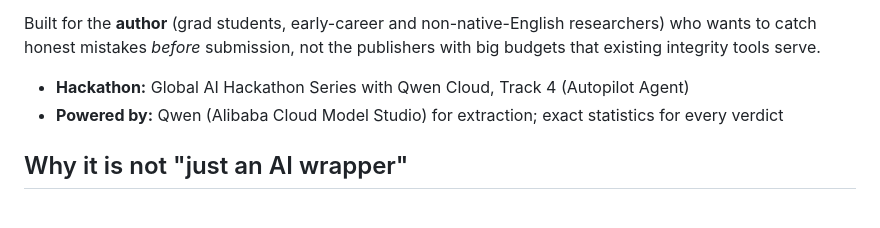
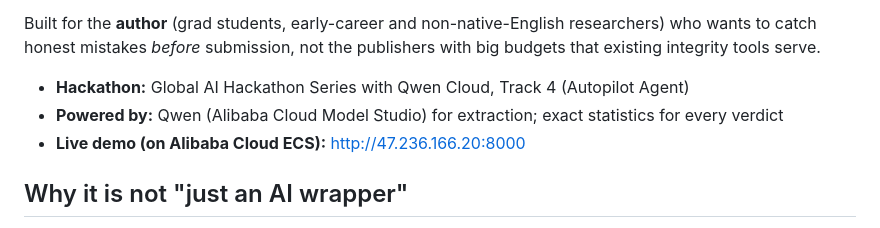
Before and after one commit to usv240/rigor, a Markdown page: README.md, the part around the change. Rendered like a GitHub page.

Commit message:
Add live demo URL (deployed on Alibaba Cloud ECS)
Co-Authored-By: Claude Opus 4.8 <noreply@anthropic.com>

```diff
--- a/README.md
+++ b/README.md
@@ -11,6 +11,7 @@ publishers with big budgets that existing integrity tools serve.
 
 - **Hackathon:** Global AI Hackathon Series with Qwen Cloud, Track 4 (Autopilot Agent)
 - **Powered by:** Qwen (Alibaba Cloud Model Studio) for extraction; exact statistics for every verdict
+- **Live demo (on Alibaba Cloud ECS):** http://47.236.166.20:8000
 
 ## Why it is not "just an AI wrapper"
 
```
